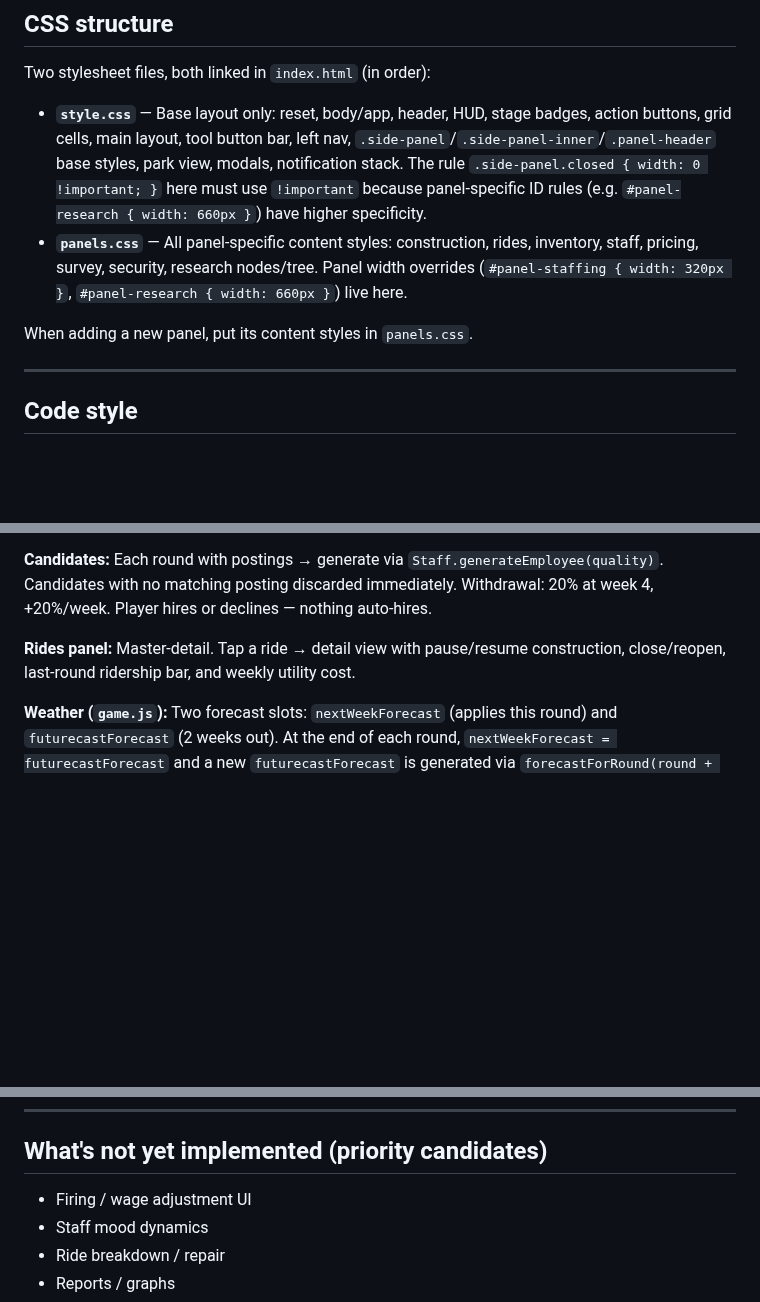
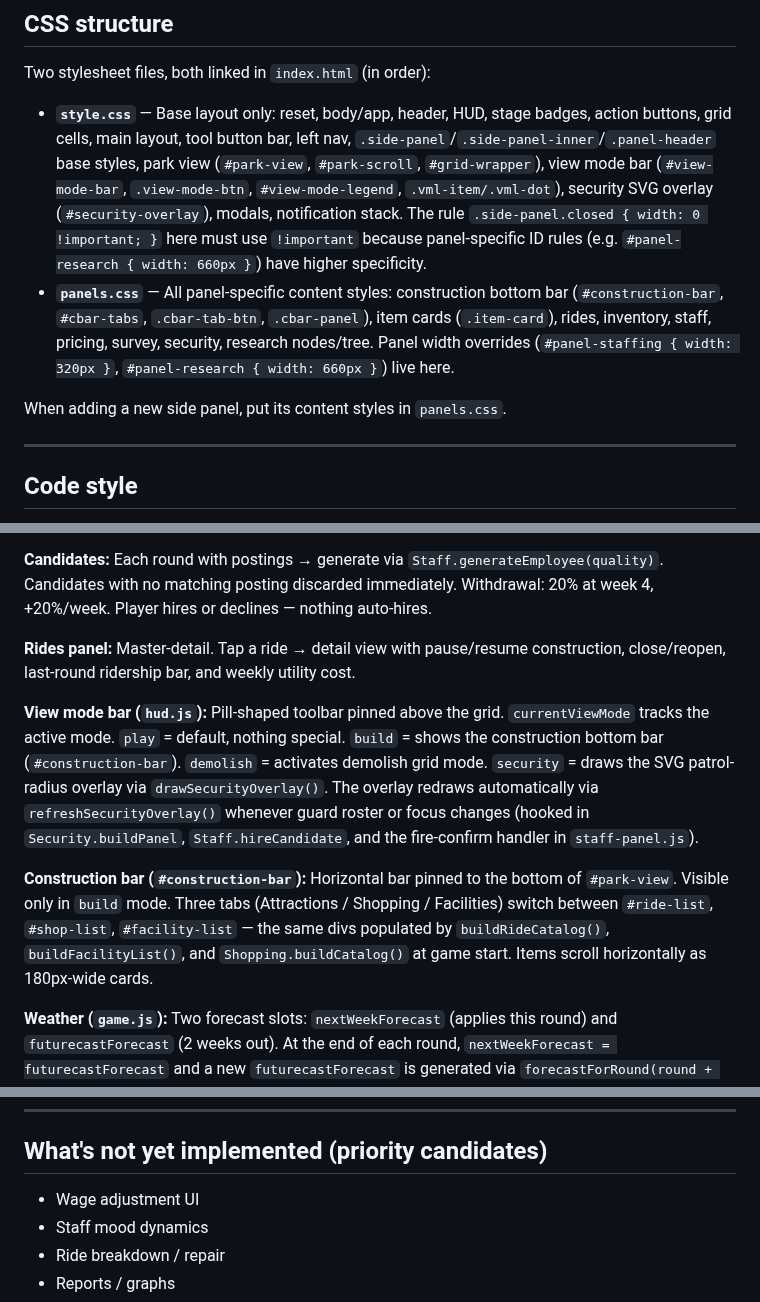
Before and after one commit to machinex7/edu-coaster, a Markdown page: CLAUDE.md, 3 parts joined by grey strips. Drawn GitHub-style; blank space fills up the shorter version.

```diff
--- a/CLAUDE.md
+++ b/CLAUDE.md
@@ -28,10 +28,10 @@ constants.js → population.js → game.js → grid.js → shopping.js → finan
 
 Two stylesheet files, both linked in `index.html` (in order):
 
-- **`style.css`** — Base layout only: reset, body/app, header, HUD, stage badges, action buttons, grid cells, main layout, tool button bar, left nav, `.side-panel`/`.side-panel-inner`/`.panel-header` base styles, park view, modals, notification stack. The rule `.side-panel.closed { width: 0 !important; }` here must use `!important` because panel-specific ID rules (e.g. `#panel-research { width: 660px }`) have higher specificity.
-- **`panels.css`** — All panel-specific content styles: construction, rides, inventory, staff, pricing, survey, security, research nodes/tree. Panel width overrides (`#panel-staffing { width: 320px }`, `#panel-research { width: 660px }`) live here.
+- **`style.css`** — Base layout only: reset, body/app, header, HUD, stage badges, action buttons, grid cells, main layout, tool button bar, left nav, `.side-panel`/`.side-panel-inner`/`.panel-header` base styles, park view (`#park-view`, `#park-scroll`, `#grid-wrapper`), view mode bar (`#view-mode-bar`, `.view-mode-btn`, `#view-mode-legend`, `.vml-item/.vml-dot`), security SVG overlay (`#security-overlay`), modals, notification stack. The rule `.side-panel.closed { width: 0 !important; }` here must use `!important` because panel-specific ID rules (e.g. `#panel-research { width: 660px }`) have higher specificity.
+- **`panels.css`** — All panel-specific content styles: construction bottom bar (`#construction-bar`, `#cbar-tabs`, `.cbar-tab-btn`, `.cbar-panel`), item cards (`.item-card`), rides, inventory, staff, pricing, survey, security, research nodes/tree. Panel width overrides (`#panel-staffing { width: 320px }`, `#panel-research { width: 660px }`) live here.
 
-When adding a new panel, put its content styles in `panels.css`.
+When adding a new side panel, put its content styles in `panels.css`.
 
 ---
 
@@ -79,13 +80,17 @@ Two game stages: **Setup** (instant builds, no income) → **Play** (weekly roun
 
 **Rides panel:** Master-detail. Tap a ride → detail view with pause/resume construction, close/reopen, last-round ridership bar, and weekly utility cost.
 
+**View mode bar (`hud.js`):** Pill-shaped toolbar pinned above the grid. `currentViewMode` tracks the active mode. `play` = default, nothing special. `build` = shows the construction bottom bar (`#construction-bar`). `demolish` = activates demolish grid mode. `security` = draws the SVG patrol-radius overlay via `drawSecurityOverlay()`. The overlay redraws automatically via `refreshSecurityOverlay()` whenever guard roster or focus changes (hooked in `Security.buildPanel`, `Staff.hireCandidate`, and the fire-confirm handler in `staff-panel.js`).
+
+**Construction bar (`#construction-bar`):** Horizontal bar pinned to the bottom of `#park-view`. Visible only in `build` mode. Three tabs (Attractions / Shopping / Facilities) switch between `#ride-list`, `#shop-list`, `#facility-list` — the same divs populated by `buildRideCatalog()`, `buildFacilityList()`, and `Shopping.buildCatalog()` at game start. Items scroll horizontally as 180px-wide cards.
+
 **Weather (`game.js`):** Two forecast slots: `nextWeekForecast` (applies this round) and `futurecastForecast` (2 weeks out). At the end of each round, `nextWeekForecast = futurecastForecast` and a new `futurecastForecast` is generated via `forecastForRound(round + 2)`. `forecastForRound` checks `HOLIDAY_FORECAST` (week 15 → 🐰, week 51 → 🎄) before falling back to `randomWeatherEmoji()`. Demand penalty: `WEATHER_DEMAND_REDUCTION` maps bad-weather emojis to a 0–1 reduction applied in `calcDailyDemand`. Per-item merch boost: `WEATHER_MERCHANDISE_MULTIPLIERS` maps an emoji to `{ itemId: multiplier }` applied to `attempts` in `Shopping.calcRevenue`. Weather panel in header is hidden until `WEATHER_SENSOR` research completes; futurecast slot hidden until `WEATHER_STATION`. To add a weather effect: add an entry to the relevant constant(s) in `game.js`.
 
 ---
 
 ## What's not yet implemented (priority candidates)
 
-- Firing / wage adjustment UI
+- Wage adjustment UI
 - Staff mood dynamics
 - Ride breakdown / repair
 - Reports / graphs
```
Also changed, not shown: other parts of CLAUDE.md (+1 -0 lines), README.md (+19 -9 lines).
